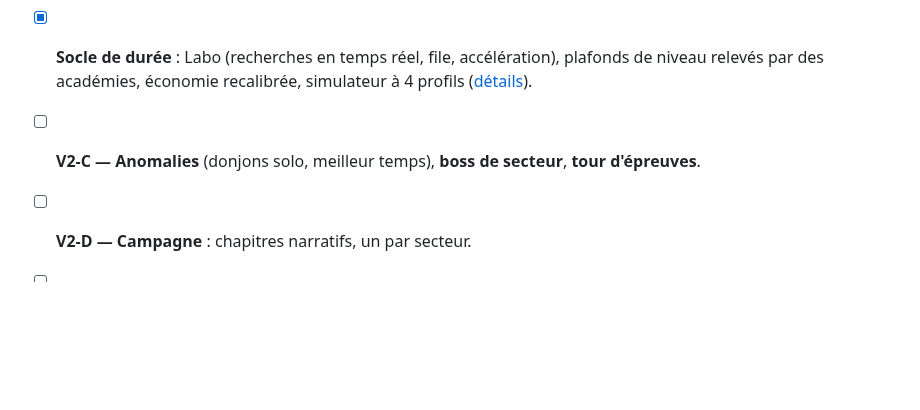
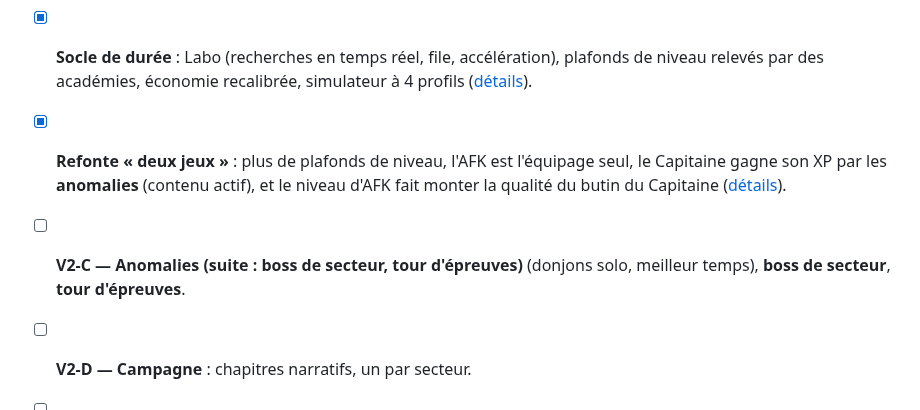
Before and after one commit to dro0id/Altopia, a Markdown page: docs/ROADMAP.md, the part around the change. Drawn GitHub-style; blank space fills up the shorter version.

```diff
--- a/docs/ROADMAP.md
+++ b/docs/ROADMAP.md
@@ -9,7 +9,8 @@
 - [x] **V2.1 — Équipage AFK + loot RPG** : production même hors ligne, rendement et durée hors ligne, 6 emplacements, 5 raretés, bonus aléatoires, recyclage auto.
 - [x] **Style visuel R2** : thème verre/cyan, polices, icônes SVG, cartes d'équipement à cadre de rareté, combat et rapport hors ligne restylés ([STYLE.md](STYLE.md)).
 - [x] **Socle de durée** : Labo (recherches en temps réel, file, accélération), plafonds de niveau relevés par des académies, économie recalibrée, simulateur à 4 profils ([détails](AFK.md)).
-- [ ] **V2-C — Anomalies** (donjons solo, meilleur temps), **boss de secteur**, **tour d'épreuves**.
+- [x] **Refonte « deux jeux »** : plus de plafonds de niveau, l'AFK est l'équipage seul, le Capitaine gagne son XP par les **anomalies** (contenu actif), et le niveau d'AFK fait monter la qualité du butin du Capitaine ([détails](AFK.md)).
+- [ ] **V2-C — Anomalies (suite : boss de secteur, tour d'épreuves)** (donjons solo, meilleur temps), **boss de secteur**, **tour d'épreuves**.
 - [ ] **V2-D — Campagne** : chapitres narratifs, un par secteur.
 - [ ] Vrais assets graphiques et sons.
 - [ ] **Étape 2 — Univers** : fond spatial parallaxe, carte des secteurs, premiers boss.
```
Also changed, not shown: docs/AFK.md (+43 -0 lines), docs/screens/anomalie_combat.png (added), docs/screens/anomalie_resultat.png (added), docs/screens/equipage.png, docs/screens/labo.png, 7 other files.
